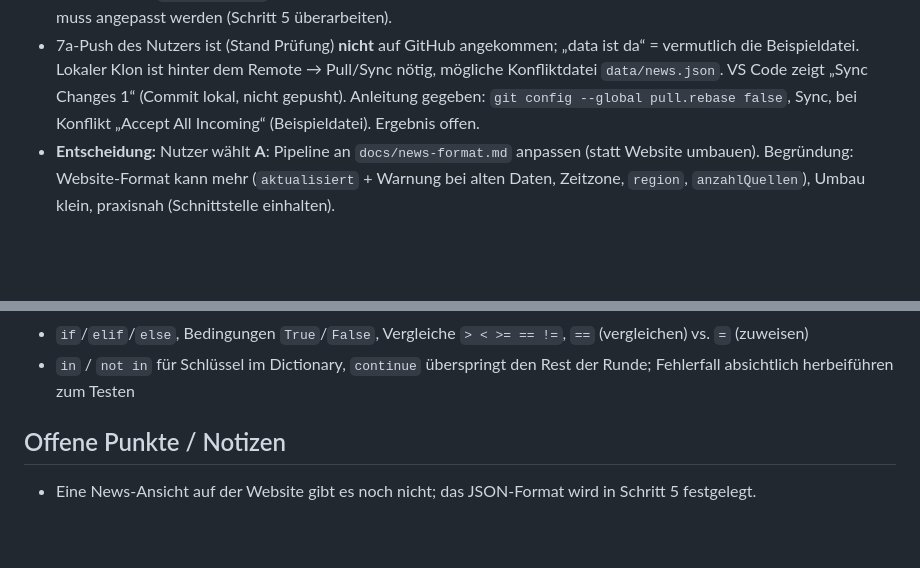
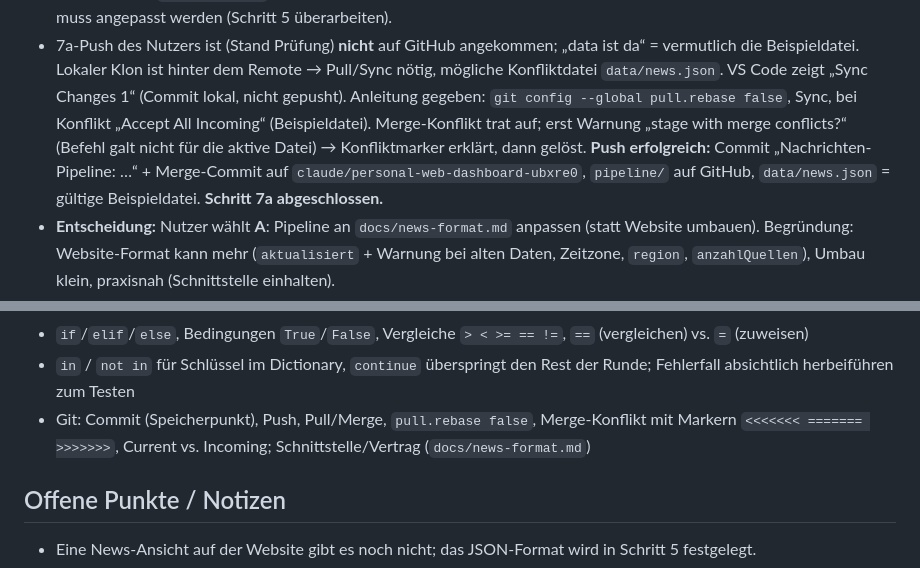
Before and after one commit to nikobinkul21/nikobinkul21.github.io, a Markdown page: docs/pipeline-lernlog.md, 2 parts joined by grey strips. Rendered like a GitHub page; blank space fills up the shorter version.

Commit message:
Lernlog: Push und Merge-Konflikt gelöst
Co-Authored-By: Claude Opus 5.5 <noreply@anthropic.com>
Claude-Session: https://claude.ai/code/session_017hE5PmKhUYAetS6uzdbD4U

```diff
--- a/docs/pipeline-lernlog.md
+++ b/docs/pipeline-lernlog.md
@@ -235,7 +235,12 @@ Arbeitsweise: siehe Abschnitt „Nachrichten-Pipeline“ in `CLAUDE.md`.
   ist hinter dem Remote → Pull/Sync nötig, mögliche Konfliktdatei
   `data/news.json`. VS Code zeigt „Sync Changes 1“ (Commit lokal, nicht
   gepusht). Anleitung gegeben: `git config --global pull.rebase false`,
-  Sync, bei Konflikt „Accept All Incoming“ (Beispieldatei). Ergebnis offen.
+  Sync, bei Konflikt „Accept All Incoming“ (Beispieldatei). Merge-Konflikt
+  trat auf; erst Warnung „stage with merge conflicts?“ (Befehl galt nicht
+  für die aktive Datei) → Konfliktmarker erklärt, dann gelöst.
+  **Push erfolgreich:** Commit „Nachrichten-Pipeline: …“ + Merge-Commit
+  auf `claude/personal-web-dashboard-ubxre0`, `pipeline/` auf GitHub,
+  `data/news.json` = gültige Beispieldatei. **Schritt 7a abgeschlossen.**
 - **Entscheidung:** Nutzer wählt **A**: Pipeline an `docs/news-format.md`
   anpassen (statt Website umbauen). Begründung: Website-Format kann mehr
   (`aktualisiert` + Warnung bei alten Daten, Zeitzone, `region`,
@@ -305,6 +310,9 @@ Arbeitsweise: siehe Abschnitt „Nachrichten-Pipeline“ in `CLAUDE.md`.
   `==` (vergleichen) vs. `=` (zuweisen)
 - `in` / `not in` für Schlüssel im Dictionary, `continue` überspringt den
   Rest der Runde; Fehlerfall absichtlich herbeiführen zum Testen
+- Git: Commit (Speicherpunkt), Push, Pull/Merge, `pull.rebase false`,
+  Merge-Konflikt mit Markern `<<<<<<< ======= >>>>>>>`, Current vs.
+  Incoming; Schnittstelle/Vertrag (`docs/news-format.md`)
 
 ## Offene Punkte / Notizen
 
```
